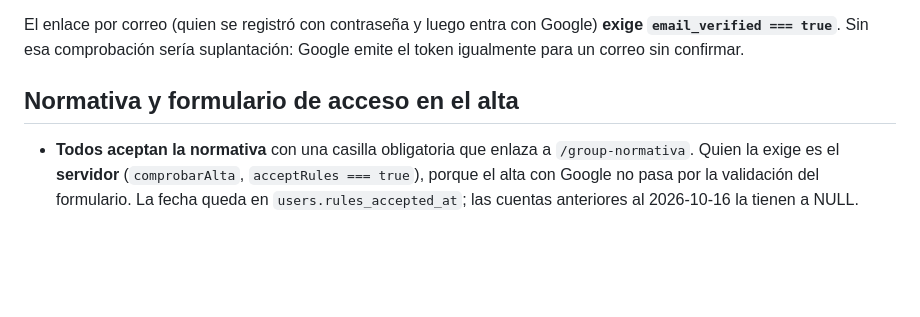
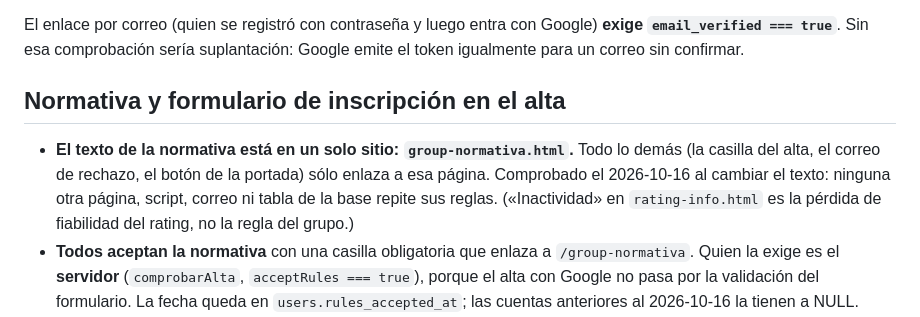
Before and after one commit to adrian38/viboras-team-vercel, a Markdown page: ai_context/cuentas_y_sesiones.md, the part around the change. Drawn GitHub-style; blank space fills up the shorter version.

Commit message:
La nota de cuentas dice donde vive el texto de la normativa
Revisada toda la app al cambiar el texto: solo esta en group-normativa.html;
lo demas enlaza a ella.

Co-Authored-By: Claude Opus 5.5 <noreply@anthropic.com>

```diff
--- a/ai_context/cuentas_y_sesiones.md
+++ b/ai_context/cuentas_y_sesiones.md
@@ -201,8 +201,14 @@ El enlace por correo (quien se registró con contraseña y luego entra con
 Google) **exige `email_verified === true`**. Sin esa comprobación sería
 suplantación: Google emite el token igualmente para un correo sin confirmar.
 
-## Normativa y formulario de acceso en el alta
+## Normativa y formulario de inscripción en el alta
 
+- **El texto de la normativa está en un solo sitio: `group-normativa.html`.**
+  Todo lo demás (la casilla del alta, el correo de rechazo, el botón de la
+  portada) sólo enlaza a esa página. Comprobado el 2026-10-16 al cambiar el
+  texto: ninguna otra página, script, correo ni tabla de la base repite sus
+  reglas. («Inactividad» en `rating-info.html` es la pérdida de fiabilidad del
+  rating, no la regla del grupo.)
 - **Todos aceptan la normativa** con una casilla obligatoria que enlaza a
   `/group-normativa`. Quien la exige es el **servidor** (`comprobarAlta`,
   `acceptRules === true`), porque el alta con Google no pasa por la validación
```
